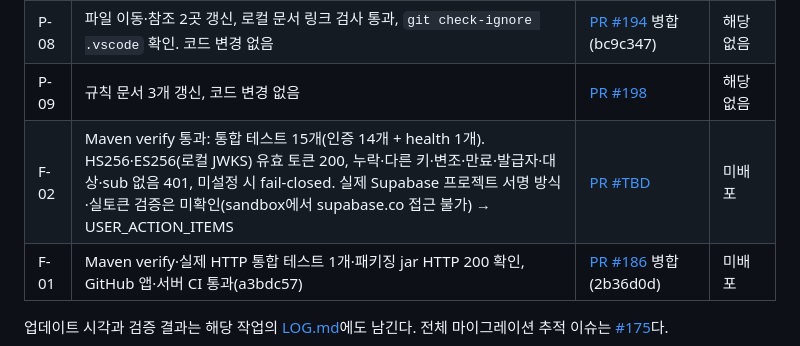
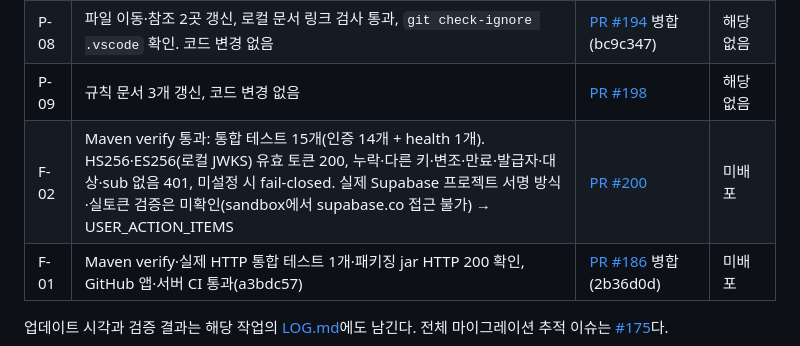
Before and after one commit to Catsmanager/Clothic, a Markdown page: plan.md, the part around the change. Rendered like a GitHub page.

Commit message:
docs: link F-02 PR in plan.md (#199)
Co-Authored-By: Claude Fable 5.1 <noreply@anthropic.com>

```diff
--- a/plan.md
+++ b/plan.md
@@ -80,7 +80,7 @@
 | P-07 | 컴포넌트 7개 이동 후 `npm run check` 통과(typecheck·lint·format·핵심 28개·소유 계약 8/8·하네스 6개), 웹 export 성공 | [PR #193](https://github.com/Catsmanager/Clothic/pull/193) 병합(f3991f2) | 해당 없음 |
 | P-08 | 파일 이동·참조 2곳 갱신, 로컬 문서 링크 검사 통과, `git check-ignore .vscode` 확인. 코드 변경 없음 | [PR #194](https://github.com/Catsmanager/Clothic/pull/194) 병합(bc9c347) | 해당 없음 |
 | P-09 | 규칙 문서 3개 갱신, 코드 변경 없음 | [PR #198](https://github.com/Catsmanager/Clothic/pull/198) | 해당 없음 |
-| F-02 | Maven verify 통과: 통합 테스트 15개(인증 14개 + health 1개). HS256·ES256(로컬 JWKS) 유효 토큰 200, 누락·다른 키·변조·만료·발급자·대상·sub 없음 401, 미설정 시 fail-closed. 실제 Supabase 프로젝트 서명 방식·실토큰 검증은 미확인(sandbox에서 supabase.co 접근 불가) → USER_ACTION_ITEMS | [PR #TBD](https://github.com/Catsmanager/Clothic/pulls) | 미배포 |
+| F-02 | Maven verify 통과: 통합 테스트 15개(인증 14개 + health 1개). HS256·ES256(로컬 JWKS) 유효 토큰 200, 누락·다른 키·변조·만료·발급자·대상·sub 없음 401, 미설정 시 fail-closed. 실제 Supabase 프로젝트 서명 방식·실토큰 검증은 미확인(sandbox에서 supabase.co 접근 불가) → USER_ACTION_ITEMS | [PR #200](https://github.com/Catsmanager/Clothic/pull/200) | 미배포 |
 | F-01 | Maven verify·실제 HTTP 통합 테스트 1개·패키징 jar HTTP 200 확인, GitHub 앱·서버 CI 통과(a3bdc57) | [PR #186](https://github.com/Catsmanager/Clothic/pull/186) 병합(2b36d0d) | 미배포 |
 
 업데이트 시각과 검증 결과는 해당 작업의 [LOG.md](LOG.md)에도 남긴다. 전체 마이그레이션 추적 이슈는 [#175](https://github.com/Catsmanager/Clothic/issues/175)다.
```
